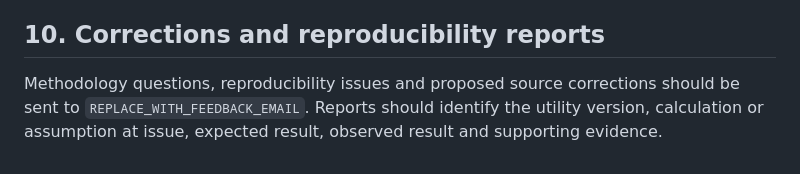
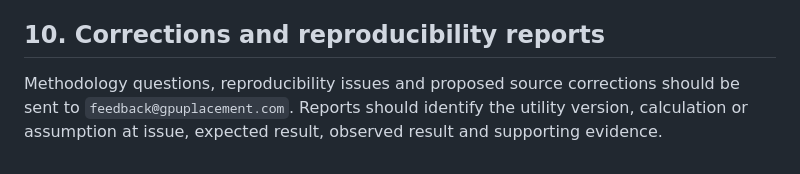
Before and after one commit to james-e-murphy/gpuplacement, a Markdown page: USER-GUIDE.md, the part around the change. Drawn GitHub-style.

Commit message:
Update feedback email in USER-GUIDE.md

```diff
--- a/USER-GUIDE.md
+++ b/USER-GUIDE.md
@@ -212,4 +212,4 @@ A new release is required when any of the following materially changes:
 
 ## 10. Corrections and reproducibility reports
 
-Methodology questions, reproducibility issues and proposed source corrections should be sent to `REPLACE_WITH_FEEDBACK_EMAIL`. Reports should identify the utility version, calculation or assumption at issue, expected result, observed result and supporting evidence.
+Methodology questions, reproducibility issues and proposed source corrections should be sent to `feedback@gpuplacement.com`. Reports should identify the utility version, calculation or assumption at issue, expected result, observed result and supporting evidence.
```
